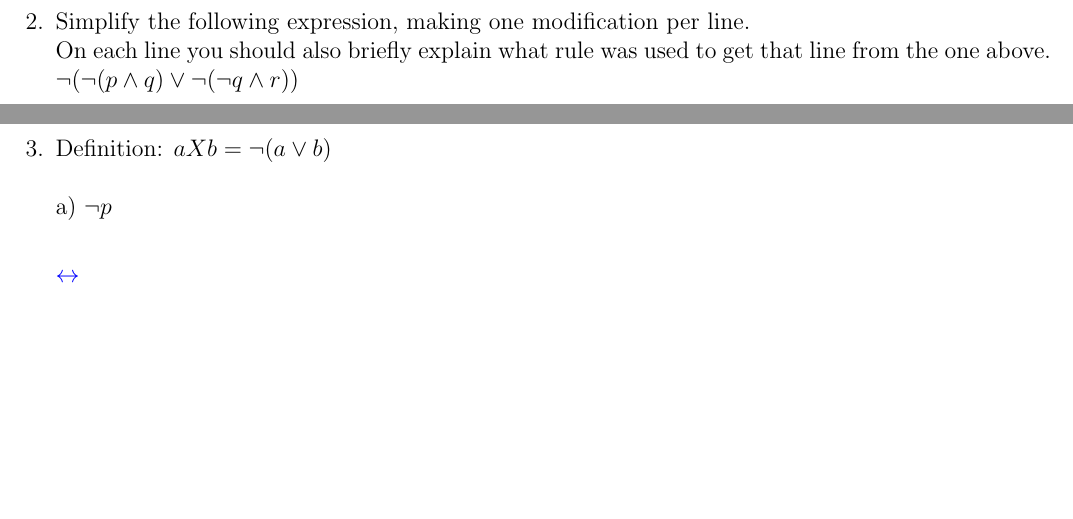
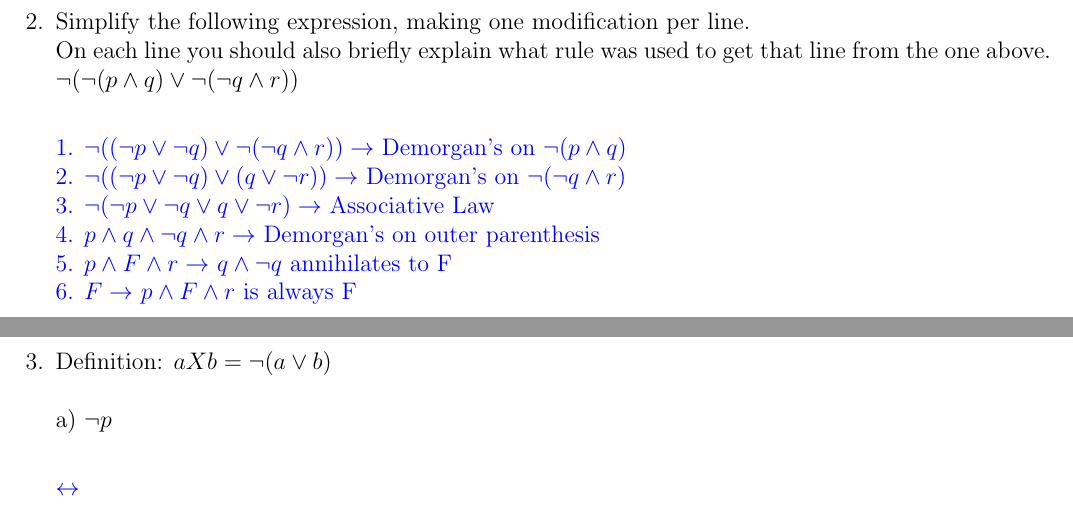
Before and after one commit to aolgeirson/cs1800hw, a LaTeX problem sheet (hw3/main.tex): two parts of pages 2 and 3 of 3, joined at a grey line, cut so that both start at the same text, the shorter picture padded with empty space. Compiled offline with pdfLaTeX.

Commit message:
Completed problem 2

```diff
--- a/hw3 template.tex
+++ b/hw3/main.tex
@@ -68,18 +68,13 @@ $\neg ( \neg (p\land q) \lor \neg (\neg q \land r) )$ \\
 %%%%.  To avoid LaTeX errors, make sure to leave a space after \neg \land \lor as in the sample. (E.g., don't write \negq)
 
 {\color{blue}
-...
-
+1. $\neg ( (\neg p \lor \neg q) \lor \neg (\neg q \land r) ) \rightarrow$ Demorgan's on $\neg (p\land q) $\\
+2. $\neg ( (\neg p \lor \neg q) \lor  (q \lor \neg r) ) \rightarrow$ Demorgan's on $ \neg (\neg q \land r) $\\
+3. $\neg ( \neg p \lor \neg q \lor  q \lor \neg r ) \rightarrow$ Associative Law \\
+4. $p \land q \land  \neg q \land r \rightarrow $ Demorgan's on outer parenthesis \\
+5. $p \land F \land r \rightarrow$ $q \land  \neg q$ annihilates to F \\
+6. $F \rightarrow$ $p \land F \land r$ is always F \\
 }
-
-
-
-
-
-
-
-
-
 
 %%%%%%%%%%%%%%%%%%%%%%%%%%%%%%%%%%%%%%%%%
 \newpage
```
Also changed, not shown: hw3/main.pdf (added), hw4/hw4 template.tex (renamed from hw4 template.tex), 2 other files.
